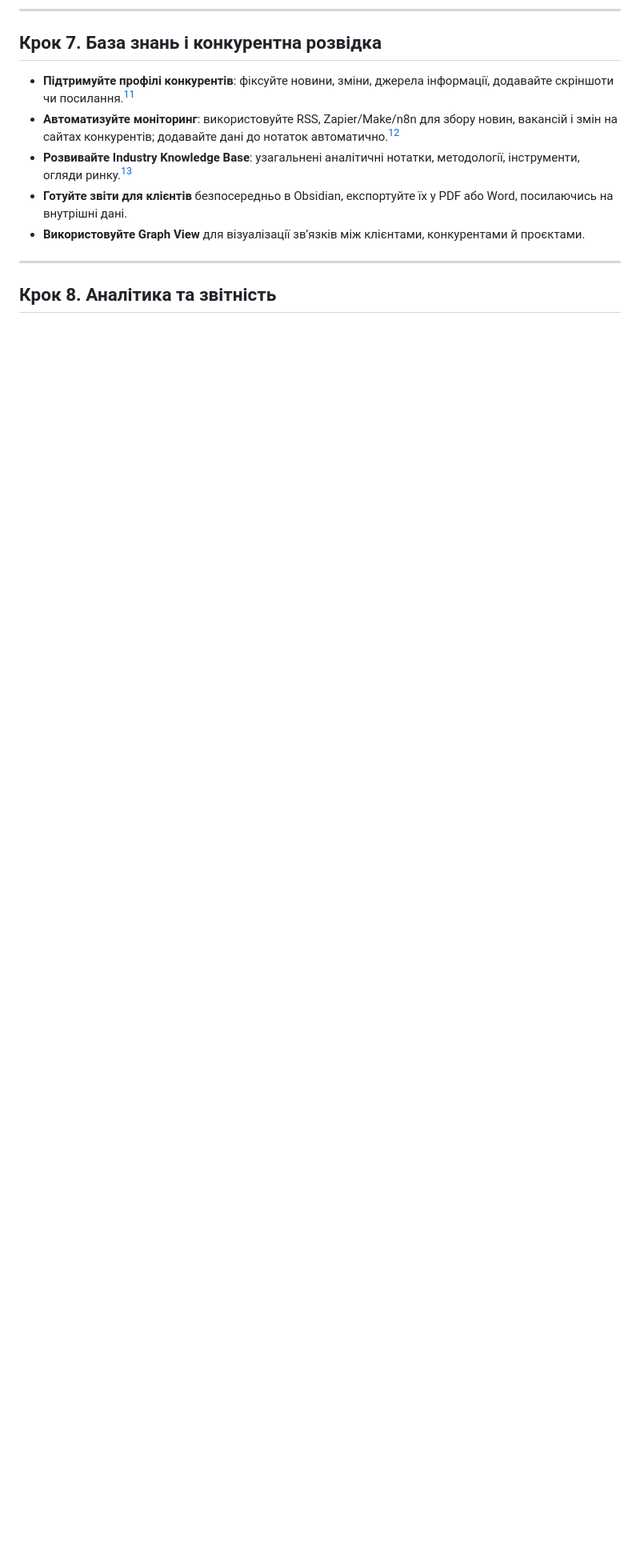
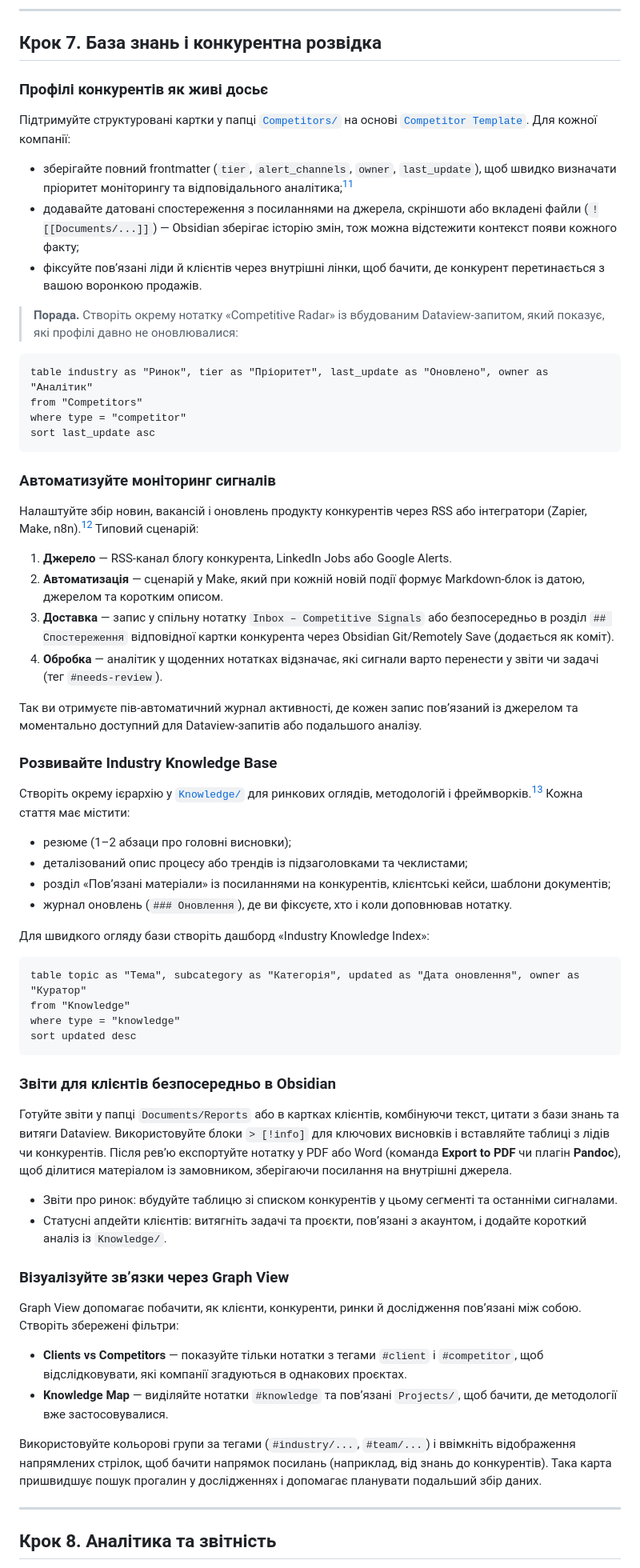
Before and after one commit to Bot-IpMan/crm-code-sandbox, a Markdown page: docs/obsidian-crm-guide.md, the part around the change. Shown at 80% size. Rendered like a GitHub page; blank space fills up the shorter version.

Commit message:
Expand knowledge base and CI guidance

````diff
--- a/docs/obsidian-crm-guide.md
+++ b/docs/obsidian-crm-guide.md
@@ -237,11 +237,63 @@ Documents/
 ---
 
 ## Крок 7. База знань і конкурентна розвідка
-- **Підтримуйте профілі конкурентів**: фіксуйте новини, зміни, джерела інформації, додавайте скріншоти чи посилання.[^4]
-- **Автоматизуйте моніторинг**: використовуйте RSS, Zapier/Make/n8n для збору новин, вакансій і змін на сайтах конкурентів; додавайте дані до нотаток автоматично.[^4]
-- **Розвивайте Industry Knowledge Base**: узагальнені аналітичні нотатки, методології, інструменти, огляди ринку.[^1]
-- **Готуйте звіти для клієнтів** безпосередньо в Obsidian, експортуйте їх у PDF або Word, посилаючись на внутрішні дані.
-- **Використовуйте Graph View** для візуалізації зв’язків між клієнтами, конкурентами й проєктами.
+
+### Профілі конкурентів як живі досьє
+Підтримуйте структуровані картки у папці [`Competitors/`](../vault/Competitors) на основі [`Competitor Template`](../vault/Templates/Competitor%20Template.md). Для кожної компанії:
+
+- зберігайте повний frontmatter (`tier`, `alert_channels`, `owner`, `last_update`), щоб швидко визначати пріоритет моніторингу та відповідального аналітика;[^4]
+- додавайте датовані спостереження з посиланнями на джерела, скріншоти або вкладені файли (`![[Documents/...]]`) — Obsidian зберігає історію змін, тож можна відстежити контекст появи кожного факту;
+- фіксуйте пов’язані ліди й клієнтів через внутрішні лінки, щоб бачити, де конкурент перетинається з вашою воронкою продажів.
+
+> **Порада.** Створіть окрему нотатку «Competitive Radar» із вбудованим Dataview-запитом, який показує, які профілі давно не оновлювалися:
+
+```dataview
+table industry as "Ринок", tier as "Пріоритет", last_update as "Оновлено", owner as "Аналітик"
+from "Competitors"
+where type = "competitor"
+sort last_update asc
+```
+
+### Автоматизуйте моніторинг сигналів
+Налаштуйте збір новин, вакансій і оновлень продукту конкурентів через RSS або інтегратори (Zapier, Make, n8n).[^4] Типовий сценарій:
+
+1. **Джерело** — RSS-канал блогу конкурента, LinkedIn Jobs або Google Alerts.
+2. **Автоматизація** — сценарій у Make, який при кожній новій події формує Markdown-блок із датою, джерелом та коротким описом.
+3. **Доставка** — запис у спільну нотатку `Inbox – Competitive Signals` або безпосередньо в розділ `## Спостереження` відповідної картки конкурента через Obsidian Git/Remotely Save (додається як коміт).
+4. **Обробка** — аналітик у щоденних нотатках відзначає, які сигнали варто перенести у звіти чи задачі (тег `#needs-review`).
+
+Так ви отримуєте пів-автоматичний журнал активності, де кожен запис пов’язаний із джерелом та моментально доступний для Dataview-запитів або подальшого аналізу.
+
+### Розвивайте Industry Knowledge Base
+Створіть окрему ієрархію у [`Knowledge/`](../vault/Knowledge) для ринкових оглядів, методологій і фреймворків.[^1] Кожна стаття має містити:
+
+- резюме (1–2 абзаци про головні висновки);
+- деталізований опис процесу або трендів із підзаголовками та чеклистами;
+- розділ «Пов’язані матеріали» із посиланнями на конкурентів, клієнтські кейси, шаблони документів;
+- журнал оновлень (`### Оновлення`), де ви фіксуєте, хто і коли доповнював нотатку.
+
+Для швидкого огляду бази створіть дашборд «Industry Knowledge Index»:
+
+```dataview
+table topic as "Тема", subcategory as "Категорія", updated as "Дата оновлення", owner as "Куратор"
+from "Knowledge"
+where type = "knowledge"
+sort updated desc
+```
+
+### Звіти для клієнтів безпосередньо в Obsidian
+Готуйте звіти у папці `Documents/Reports` або в картках клієнтів, комбінуючи текст, цитати з бази знань та витяги Dataview. Використовуйте блоки `> [!info]` для ключових висновків і вставляйте таблиці з лідів чи конкурентів. Після рев’ю експортуйте нотатку у PDF або Word (команда **Export to PDF** чи плагін **Pandoc**), щоб ділитися матеріалом із замовником, зберігаючи посилання на внутрішні джерела.
+
+- Звіти про ринок: вбудуйте таблицю зі списком конкурентів у цьому сегменті та останніми сигналами.
+- Статусні апдейти клієнтів: витягніть задачі та проєкти, пов’язані з акаунтом, і додайте короткий аналіз із `Knowledge/`.
+
+### Візуалізуйте зв’язки через Graph View
+Graph View допомагає побачити, як клієнти, конкуренти, ринки й дослідження пов’язані між собою. Створіть збережені фільтри:
+
+- **Clients vs Competitors** — показуйте тільки нотатки з тегами `#client` і `#competitor`, щоб відслідковувати, які компанії згадуються в однакових проєктах.
+- **Knowledge Map** — виділяйте нотатки `#knowledge` та пов’язані `Projects/`, щоб бачити, де методології вже застосовувалися.
+
+Використовуйте кольорові групи за тегами (`#industry/...`, `#team/...`) і ввімкніть відображення напрямлених стрілок, щоб бачити напрямок посилань (наприклад, від знань до конкурентів). Така карта пришвидшує пошук прогалин у дослідженнях і допомагає планувати подальший збір даних.
 
 ---
 
````
